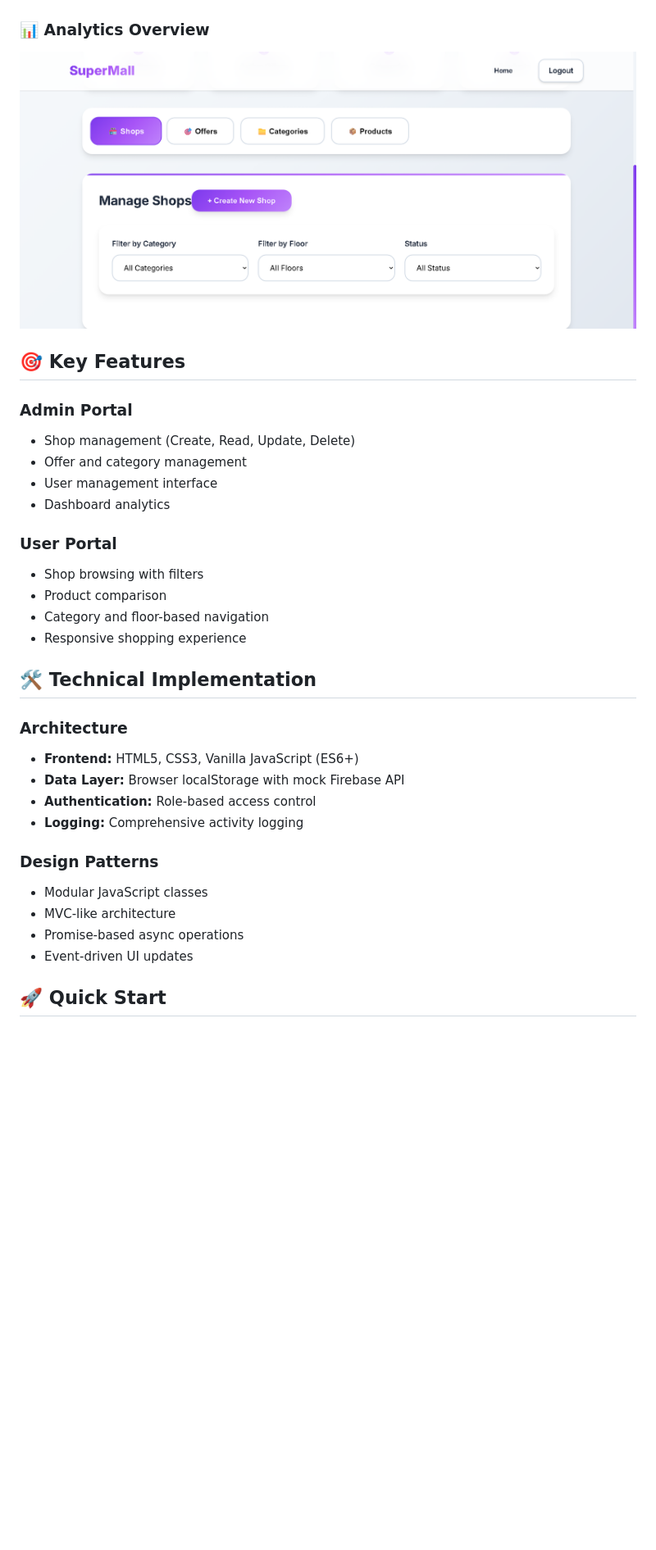
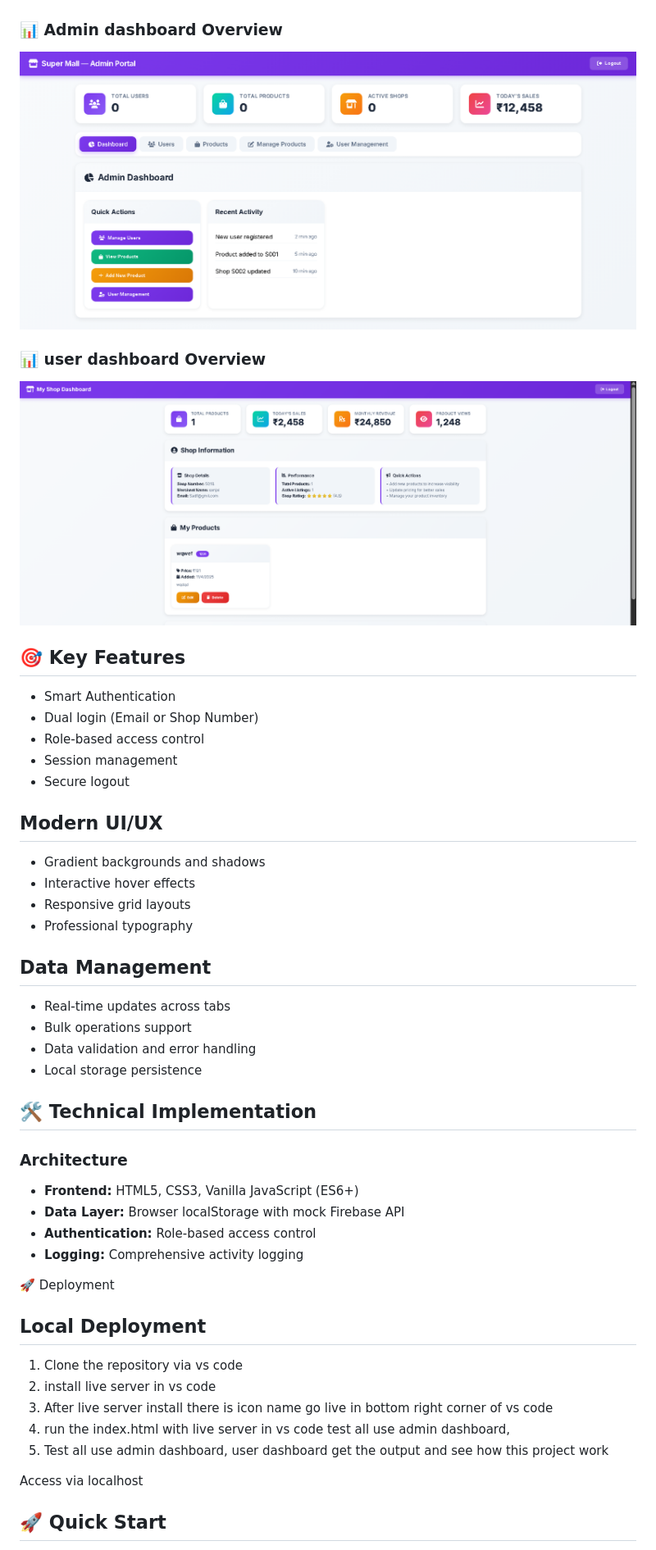
Before and after one commit to Sanevl/super-mall-app, a Markdown page: README.md, the part around the change printed below. Shown: that part at 82% size. GitHub-like rendering; pictures changed too: screenshots/image3.png, screenshots/image5.png (added); blank space fills up the shorter version.

```diff
--- a/README.md
+++ b/README.md
@@ -11,21 +11,32 @@ A complete web application that demonstrates a mall management system with admin
 ### 🛍️ User Interface
 ![User Interface](screenshots/image2.png)
 
-### 📊 Analytics Overview
+### 📊 Admin dashboard Overview
 ![Analytics Overview](screenshots/image3.png)
 
+### 📊 user dashboard Overview
+![Analytics Overview](screenshots/image5.png)
+
 ## 🎯 Key Features
-### Admin Portal
-- Shop management (Create, Read, Update, Delete)
-- Offer and category management
-- User management interface
-- Dashboard analytics
+- Smart Authentication
+- Dual login (Email or Shop Number)
+- Role-based access control
+- Session management
+- Secure logout
 
-### User Portal
-- Shop browsing with filters
-- Product comparison
-- Category and floor-based navigation
-- Responsive shopping experience
+## Modern UI/UX
+
+- Gradient backgrounds and shadows
+- Interactive hover effects
+- Responsive grid layouts
+- Professional typography
+
+## Data Management
+
+- Real-time updates across tabs
+- Bulk operations support
+- Data validation and error handling
+- Local storage persistence
 
 ## 🛠️ Technical Implementation
 
@@ -35,11 +46,17 @@ A complete web application that demonstrates a mall management system with admin
 - **Authentication:** Role-based access control
 - **Logging:** Comprehensive activity logging
 
-### Design Patterns
-- Modular JavaScript classes
-- MVC-like architecture
-- Promise-based async operations
-- Event-driven UI updates
+🚀 Deployment
+## Local Deployment
+
+1. Clone the repository via vs code
+2. install live server in vs code
+3. After live server install there is icon name go live in bottom right corner of vs code
+4. run the index.html with live server in vs code test all use admin dashboard,
+5. Test all use admin dashboard, user dashboard get the output and see how this project work
+
+
+Access via localhost
 
 ## 🚀 Quick Start
 
```
Also changed, not shown: other parts of README.md (+1 -7 lines).
